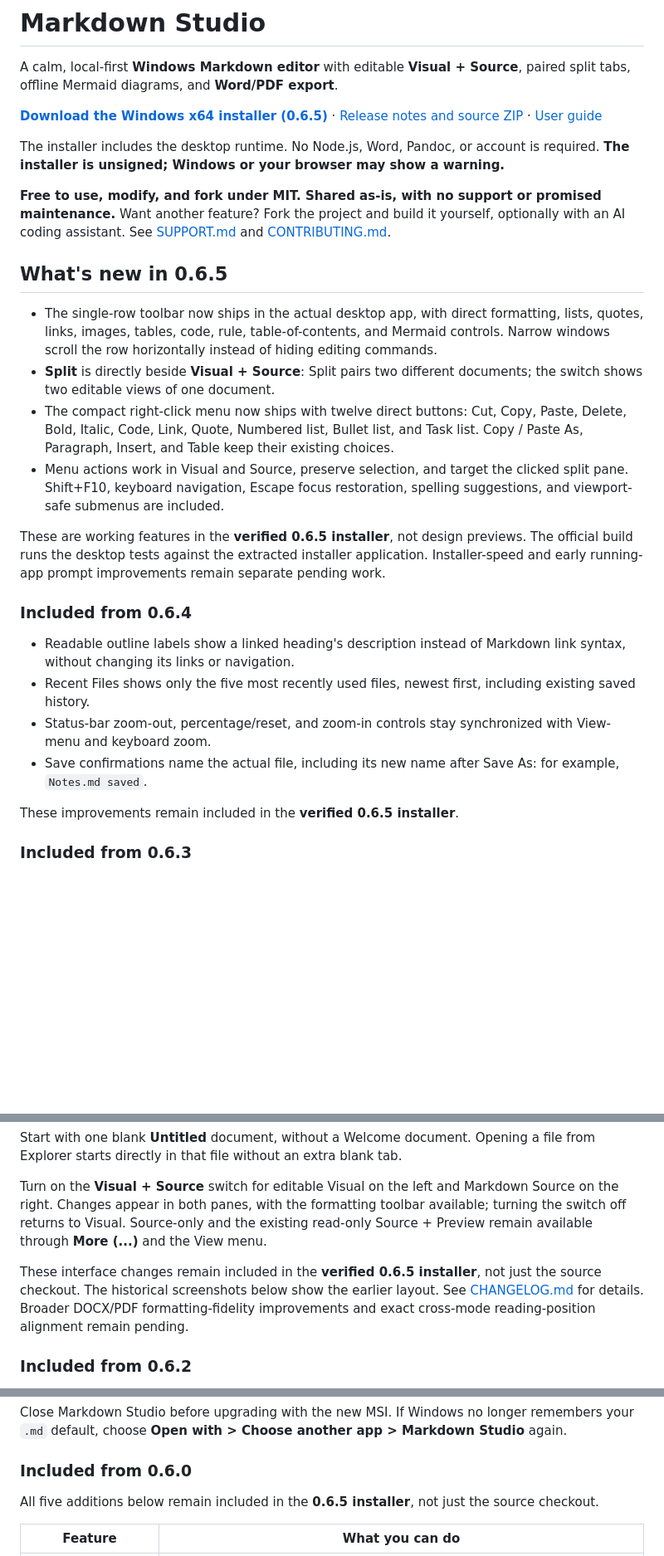
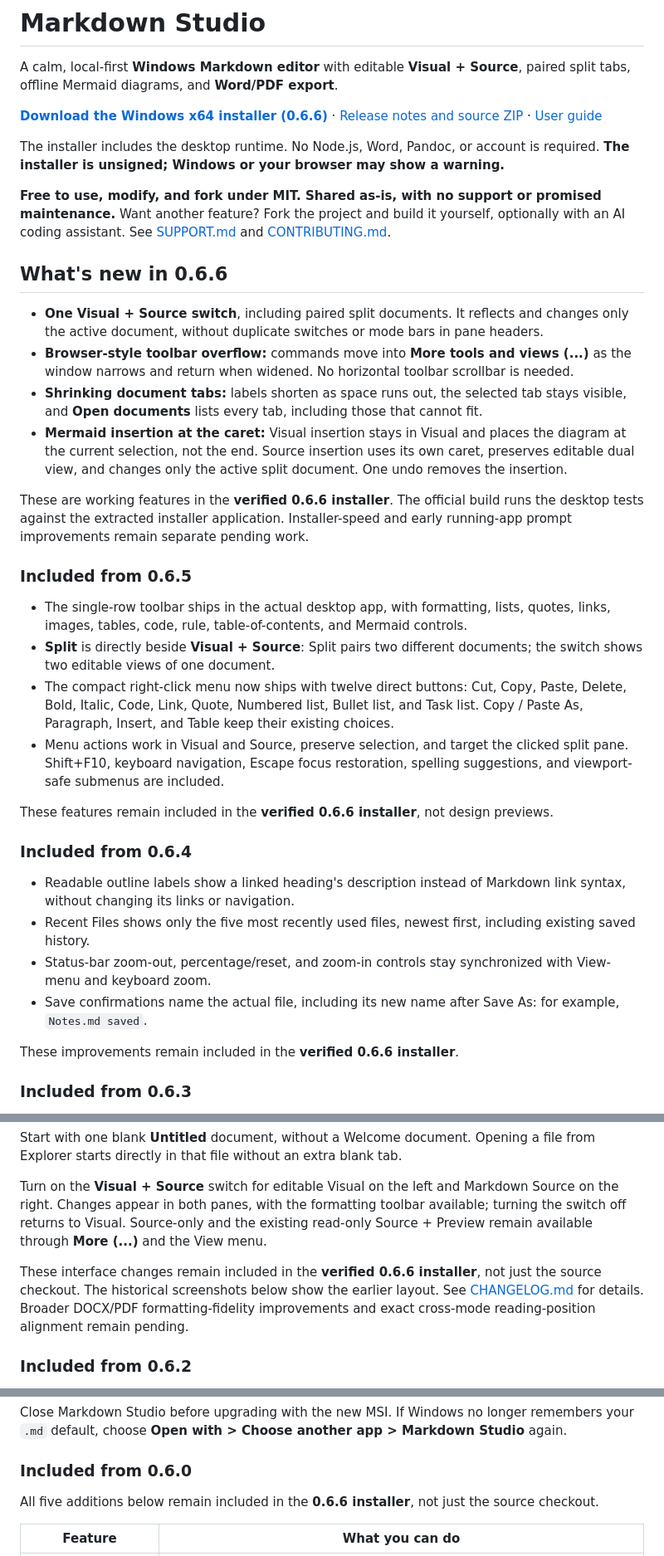
Before and after one commit to dennispadia/MarkdownStudio, a Markdown page: README.md, 3 parts joined by grey strips. Shown at 83% size. Drawn GitHub-style; blank space fills up the shorter version.

Commit message:
Point downloads to the verified 0.6.6 installer
Co-authored-by: Copilot <223556219+Copilot@users.noreply.github.com>

```diff
--- a/README.md
+++ b/README.md
@@ -4,20 +4,29 @@
 
 A calm, local-first **Windows Markdown editor** with editable **Visual + Source**, paired split tabs, offline Mermaid diagrams, and **Word/PDF export**.
 
-**[Download the Windows x64 installer (0.6.5)](https://github.com/dennispadia/MarkdownStudio/releases/download/v0.6.5/Markdown-Studio-0.6.5-x64.msi)** · [Release notes and source ZIP](https://github.com/dennispadia/MarkdownStudio/releases/tag/v0.6.5) · [User guide](docs/USER_GUIDE.md)
+**[Download the Windows x64 installer (0.6.6)](https://github.com/dennispadia/MarkdownStudio/releases/download/v0.6.6/Markdown-Studio-0.6.6-x64.msi)** · [Release notes and source ZIP](https://github.com/dennispadia/MarkdownStudio/releases/tag/v0.6.6) · [User guide](docs/USER_GUIDE.md)
 
 The installer includes the desktop runtime. No Node.js, Word, Pandoc, or account is required. **The installer is unsigned; Windows or your browser may show a warning.**
 
 **Free to use, modify, and fork under MIT. Shared as-is, with no support or promised maintenance.** Want another feature? Fork the project and build it yourself, optionally with an AI coding assistant. See [SUPPORT.md](SUPPORT.md) and [CONTRIBUTING.md](CONTRIBUTING.md).
 
-## What's new in 0.6.5
+## What's new in 0.6.6
 
-- The single-row toolbar now ships in the actual desktop app, with direct formatting, lists, quotes, links, images, tables, code, rule, table-of-contents, and Mermaid controls. Narrow windows scroll the row horizontally instead of hiding editing commands.
+- **One Visual + Source switch**, including paired split documents. It reflects and changes only the active document, without duplicate switches or mode bars in pane headers.
+- **Browser-style toolbar overflow:** commands move into **More tools and views (...)** as the window narrows and return when widened. No horizontal toolbar scrollbar is needed.
+- **Shrinking document tabs:** labels shorten as space runs out, the selected tab stays visible, and **Open documents** lists every tab, including those that cannot fit.
+- **Mermaid insertion at the caret:** Visual insertion stays in Visual and places the diagram at the current selection, not the end. Source insertion uses its own caret, preserves editable dual view, and changes only the active split document. One undo removes the insertion.
+
+These are working features in the **verified 0.6.6 installer**. The official build runs the desktop tests against the extracted installer application. Installer-speed and early running-app prompt improvements remain separate pending work.
+
+### Included from 0.6.5
+
+- The single-row toolbar ships in the actual desktop app, with formatting, lists, quotes, links, images, tables, code, rule, table-of-contents, and Mermaid controls.
 - **Split** is directly beside **Visual + Source**: Split pairs two different documents; the switch shows two editable views of one document.
 - The compact right-click menu now ships with twelve direct buttons: Cut, Copy, Paste, Delete, Bold, Italic, Code, Link, Quote, Numbered list, Bullet list, and Task list. Copy / Paste As, Paragraph, Insert, and Table keep their existing choices.
 - Menu actions work in Visual and Source, preserve selection, and target the clicked split pane. Shift+F10, keyboard navigation, Escape focus restoration, spelling suggestions, and viewport-safe submenus are included.
 
-These are working features in the **verified 0.6.5 installer**, not design previews. The official build runs the desktop tests against the extracted installer application. Installer-speed and early running-app prompt improvements remain separate pending work.
+These features remain included in the **verified 0.6.6 installer**, not design previews.
 
 ### Included from 0.6.4
 
@@ -26,7 +35,7 @@ These are working features in the **verified 0.6.5 installer**, not design previ
 - Status-bar zoom-out, percentage/reset, and zoom-in controls stay synchronized with View-menu and keyboard zoom.
 - Save confirmations name the actual file, including its new name after Save As: for example, `Notes.md saved`.
 
-These improvements remain included in the **verified 0.6.5 installer**.
+These improvements remain included in the **verified 0.6.6 installer**.
 
 ### Included from 0.6.3
 
@@ -36,7 +45,7 @@ Start with one blank **Untitled** document, without a Welcome document. Opening
 
 Turn on the **Visual + Source** switch for editable Visual on the left and Markdown Source on the right. Changes appear in both panes, with the formatting toolbar available; turning the switch off returns to Visual. Source-only and the existing read-only Source + Preview remain available through **More (...)** and the View menu.
 
-These interface changes remain included in the **verified 0.6.5 installer**, not just the source checkout. The historical screenshots below show the earlier layout. See [CHANGELOG.md](CHANGELOG.md) for details. Broader DOCX/PDF formatting-fidelity improvements and exact cross-mode reading-position alignment remain pending.
+These interface changes remain included in the **verified 0.6.6 installer**, not just the source checkout. The historical screenshots below show the earlier layout. See [CHANGELOG.md](CHANGELOG.md) for details. Broader DOCX/PDF formatting-fidelity improvements and exact cross-mode reading-position alignment remain pending.
 
 ### Included from 0.6.2
 
@@ -55,7 +64,7 @@ Close Markdown Studio before upgrading with the new MSI. If Windows no longer re
 
 ### Included from 0.6.0
 
-All five additions below remain included in the **0.6.5 installer**, not just the source checkout.
+All five additions below remain included in the **0.6.6 installer**, not just the source checkout.
 
 | Feature | What you can do |
 | --- | --- |
```
Also changed, not shown: docs/PUBLISHING.md (+2 -2 lines).
